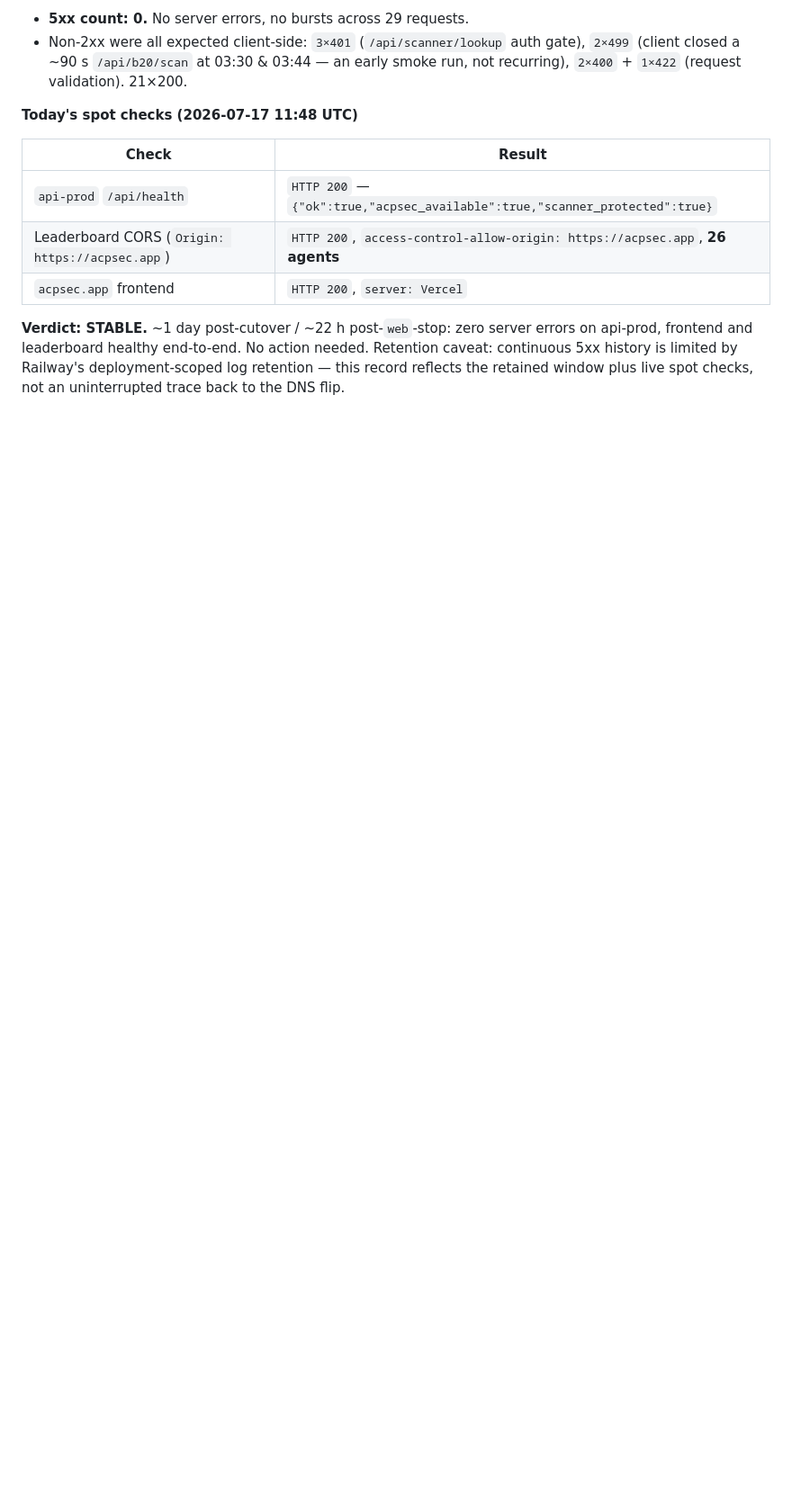
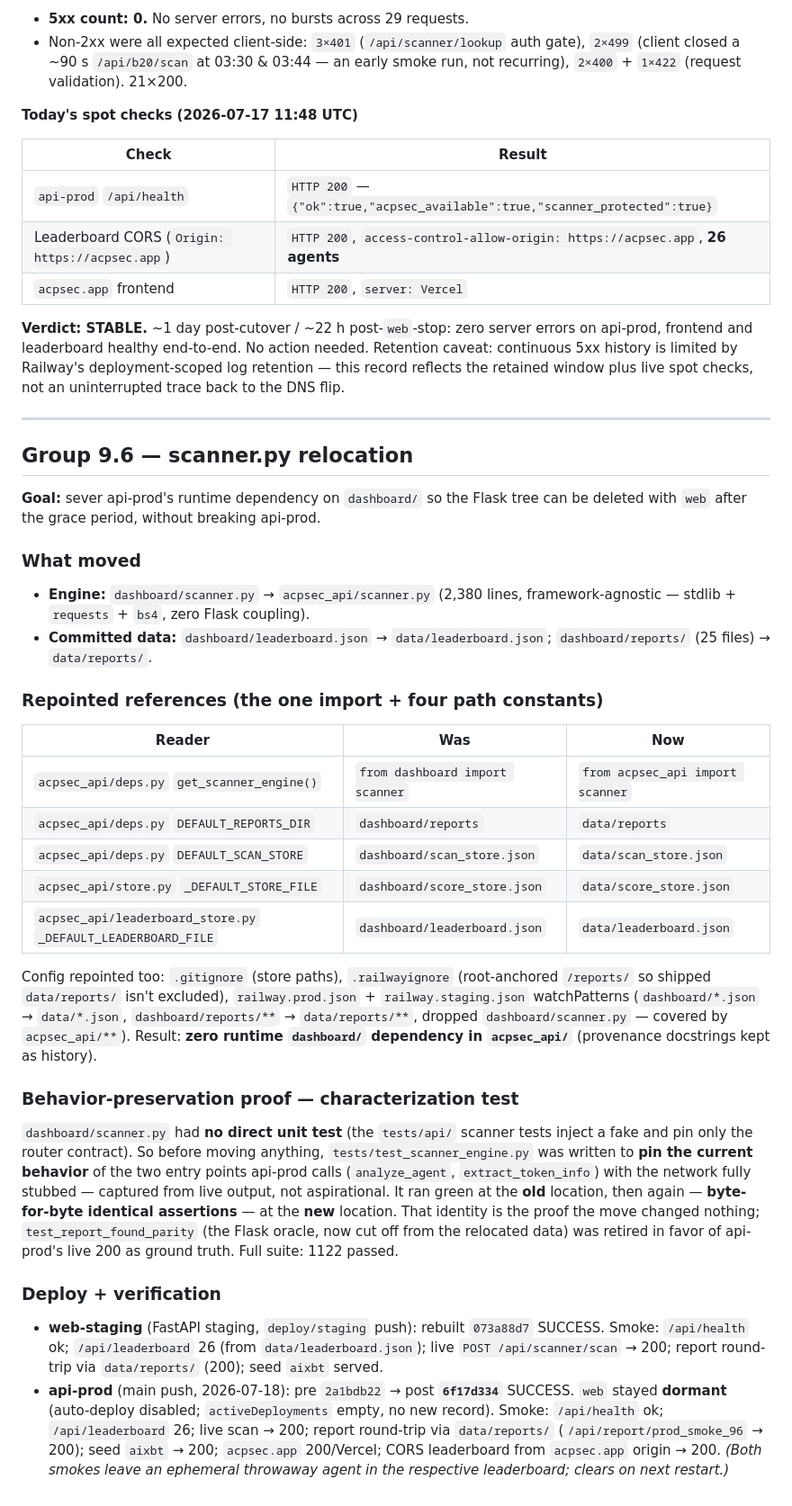
Before and after one commit to acpsec/acp-sec, a Markdown page: docs/acpsec-web-stop-audit-2026-07-16.md, the part around the change. Shown at 90% size. Drawn GitHub-style; blank space fills up the shorter version.

Commit message:
docs(9.6): add scanner.py relocation section to the audit doc
Records what moved (engine + data), the one import + four repointed constants,
the characterization-test behavior-preservation approach, and the staging +
api-prod deploy IDs and smoke results.

```diff
--- a/docs/acpsec-web-stop-audit-2026-07-16.md
+++ b/docs/acpsec-web-stop-audit-2026-07-16.md
@@ -386,3 +386,58 @@ errors on api-prod, frontend and leaderboard healthy end-to-end. No action neede
 Retention caveat: continuous 5xx history is limited by Railway's
 deployment-scoped log retention — this record reflects the retained window plus
 live spot checks, not an uninterrupted trace back to the DNS flip.
+
+---
+
+## Group 9.6 — scanner.py relocation
+
+**Goal:** sever api-prod's runtime dependency on `dashboard/` so the Flask tree
+can be deleted with `web` after the grace period, without breaking api-prod.
+
+### What moved
+- **Engine:** `dashboard/scanner.py` → `acpsec_api/scanner.py` (2,380 lines,
+  framework-agnostic — stdlib + `requests` + `bs4`, zero Flask coupling).
+- **Committed data:** `dashboard/leaderboard.json` → `data/leaderboard.json`;
+  `dashboard/reports/` (25 files) → `data/reports/`.
+
+### Repointed references (the one import + four path constants)
+| Reader | Was | Now |
+|---|---|---|
+| `acpsec_api/deps.py` `get_scanner_engine()` | `from dashboard import scanner` | `from acpsec_api import scanner` |
+| `acpsec_api/deps.py` `DEFAULT_REPORTS_DIR` | `dashboard/reports` | `data/reports` |
+| `acpsec_api/deps.py` `DEFAULT_SCAN_STORE` | `dashboard/scan_store.json` | `data/scan_store.json` |
+| `acpsec_api/store.py` `_DEFAULT_STORE_FILE` | `dashboard/score_store.json` | `data/score_store.json` |
+| `acpsec_api/leaderboard_store.py` `_DEFAULT_LEADERBOARD_FILE` | `dashboard/leaderboard.json` | `data/leaderboard.json` |
+
+Config repointed too: `.gitignore` (store paths), `.railwayignore`
+(root-anchored `/reports/` so shipped `data/reports/` isn't excluded),
+`railway.prod.json` + `railway.staging.json` watchPatterns (`dashboard/*.json` →
+`data/*.json`, `dashboard/reports/**` → `data/reports/**`, dropped
+`dashboard/scanner.py` — covered by `acpsec_api/**`). Result: **zero runtime
+`dashboard/` dependency in `acpsec_api/`** (provenance docstrings kept as
+history).
+
+### Behavior-preservation proof — characterization test
+`dashboard/scanner.py` had **no direct unit test** (the `tests/api/` scanner
+tests inject a fake and pin only the router contract). So before moving anything,
+`tests/test_scanner_engine.py` was written to **pin the current behavior** of the
+two entry points api-prod calls (`analyze_agent`, `extract_token_info`) with the
+network fully stubbed — captured from live output, not aspirational. It ran green
+at the **old** location, then again — **byte-for-byte identical assertions** — at
+the **new** location. That identity is the proof the move changed nothing;
+`test_report_found_parity` (the Flask oracle, now cut off from the relocated data)
+was retired in favor of api-prod's live 200 as ground truth. Full suite: 1122
+passed.
+
+### Deploy + verification
+- **web-staging** (FastAPI staging, `deploy/staging` push): rebuilt `073a88d7`
+  SUCCESS. Smoke: `/api/health` ok; `/api/leaderboard` 26 (from
+  `data/leaderboard.json`); live `POST /api/scanner/scan` → 200; report
+  round-trip via `data/reports/` (200); seed `aixbt` served.
+- **api-prod** (main push, 2026-07-18): pre `2a1bdb22` → post **`6f17d334`**
+  SUCCESS. `web` stayed **dormant** (auto-deploy disabled; `activeDeployments`
+  empty, no new record). Smoke: `/api/health` ok; `/api/leaderboard` 26; live
+  scan → 200; report round-trip via `data/reports/` (`/api/report/prod_smoke_96`
+  → 200); seed `aixbt` → 200; `acpsec.app` 200/Vercel; CORS leaderboard from
+  `acpsec.app` origin → 200. *(Both smokes leave an ephemeral throwaway agent in
+  the respective leaderboard; clears on next restart.)*
```
